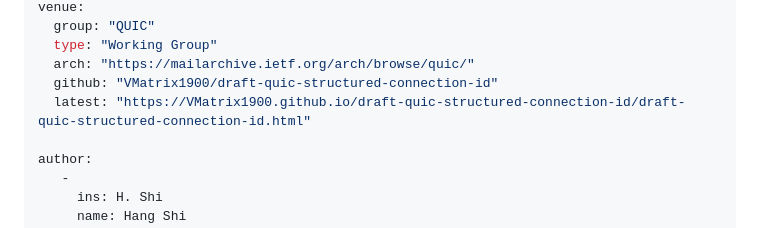
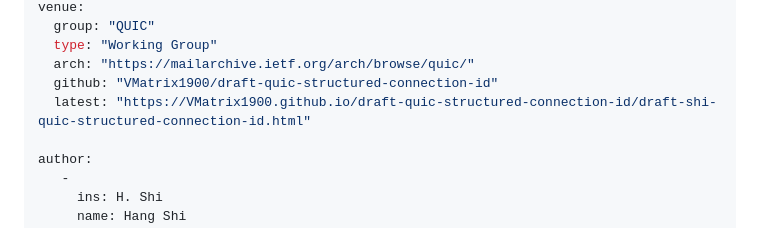
Before and after one commit to VMatrix1900/draft-quic-structured-connection-id, a Markdown page: draft-shi-quic-structured-connection-id.md, the part around the change. Drawn GitHub-style.

Commit message:
Automatic update of venue information

```diff
--- a/draft-shi-quic-structured-connection-id.md
+++ b/draft-shi-quic-structured-connection-id.md
@@ -18,7 +18,7 @@ venue:
   type: "Working Group"
   arch: "https://mailarchive.ietf.org/arch/browse/quic/"
   github: "VMatrix1900/draft-quic-structured-connection-id"
-  latest: "https://VMatrix1900.github.io/draft-quic-structured-connection-id/draft-quic-structured-connection-id.html"
+  latest: "https://VMatrix1900.github.io/draft-quic-structured-connection-id/draft-shi-quic-structured-connection-id.html"
 
 author:
    -
```
